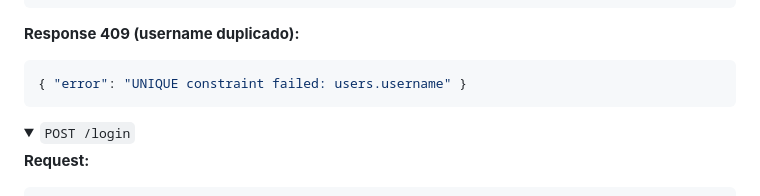
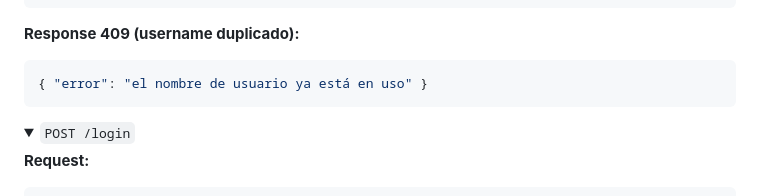
Before and after one commit to fn-cafeina/pulso, a Markdown page: docs/api.md, the part around the change. Rendered like a GitHub page; folded sections open.

Commit message:
docs(api): fix register 409 error message

````diff
--- a/docs/api.md
+++ b/docs/api.md
@@ -63,7 +63,7 @@ Base URL: `http://localhost:8080`
 
 **Response 409 (username duplicado):**
 ```json
-{ "error": "UNIQUE constraint failed: users.username" }
+{ "error": "el nombre de usuario ya está en uso" }
 ```
 </details>
 
````
